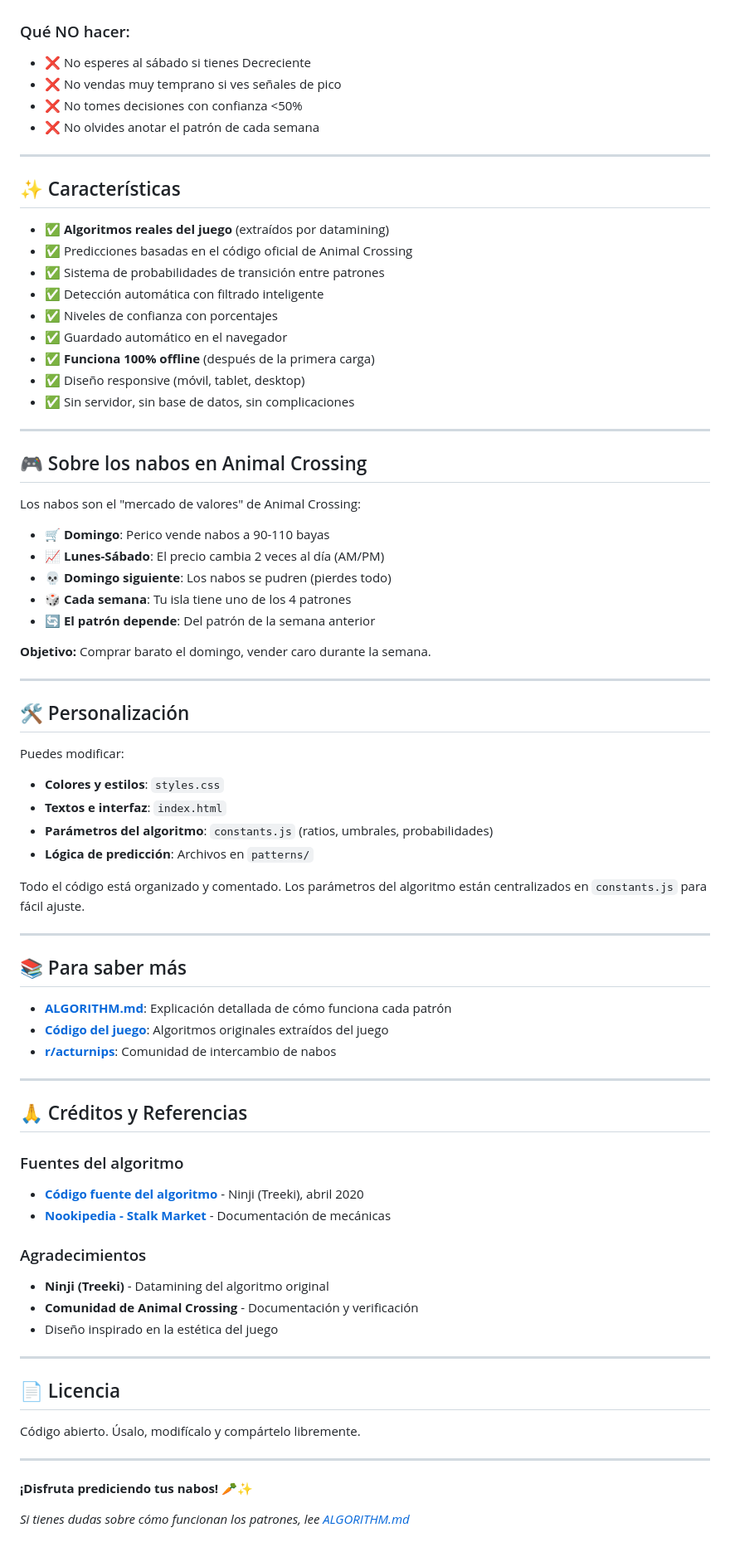
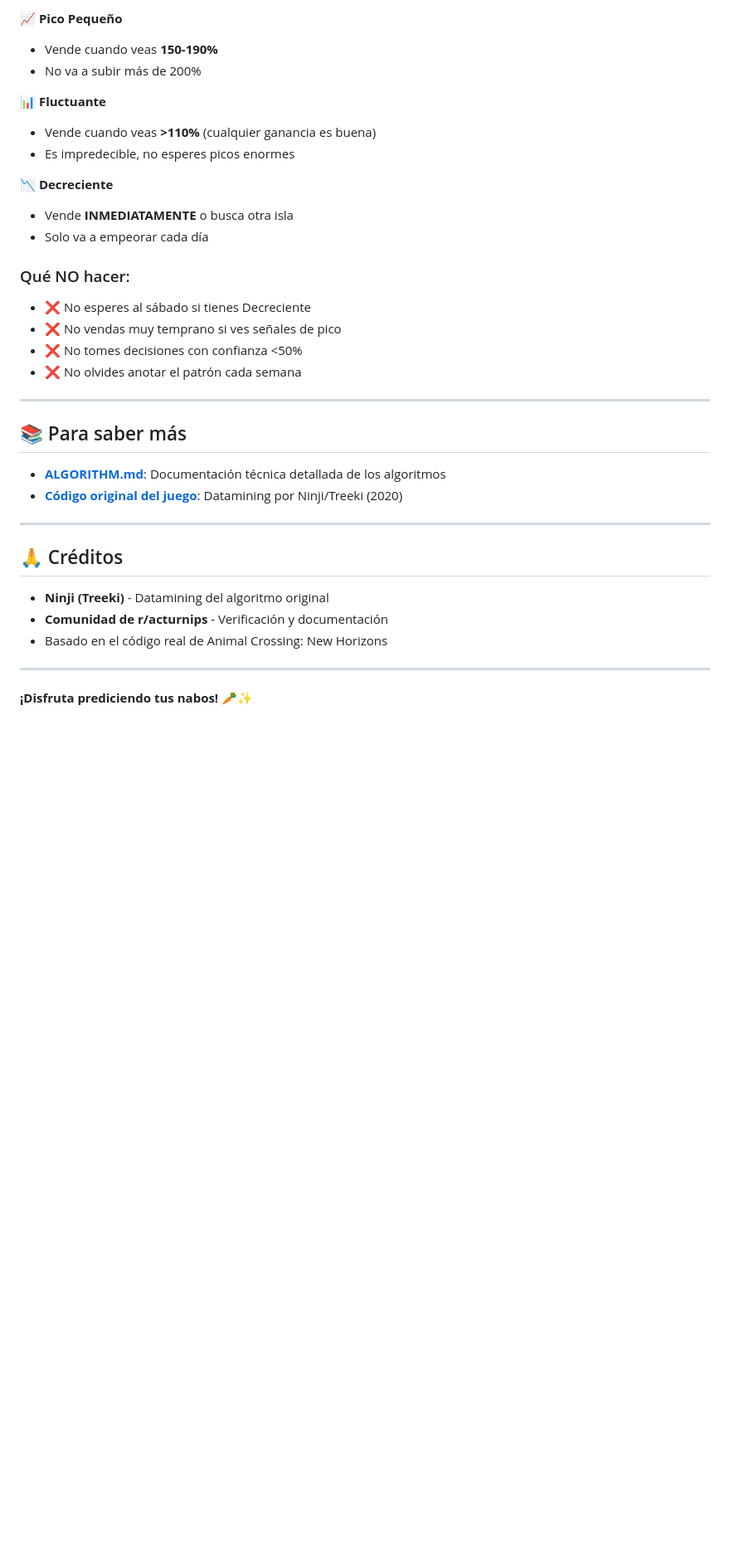
Before and after one commit to luisAzcuaga/Turnip-Calculator, a Markdown page: README.md, the part around one of its changes. Shown at 83% size. Drawn GitHub-style; blank space fills up the shorter version.

```diff
--- a/README.md
+++ b/README.md
@@ -111,81 +137,36 @@ El predictor te dice qué tan seguro está de sus predicciones:
+**📈 Pico Pequeño**
+- Vende cuando veas **150-190%**
+- No va a subir más de 200%
+
+**📊 Fluctuante**
+- Vende cuando veas **>110%** (cualquier ganancia es buena)
+- Es impredecible, no esperes picos enormes
+
+**📉 Decreciente**
+- Vende **INMEDIATAMENTE** o busca otra isla
+- Solo va a empeorar cada día
 
 ### Qué NO hacer:
 - ❌ No esperes al sábado si tienes Decreciente
 - ❌ No vendas muy temprano si ves señales de pico
 - ❌ No tomes decisiones con confianza <50%
-- ❌ No olvides anotar el patrón de cada semana
-
----
-
-## ✨ Características
-
-- ✅ **Algoritmos reales del juego** (extraídos por datamining)
-- ✅ Predicciones basadas en el código oficial de Animal Crossing
-- ✅ Sistema de probabilidades de transición entre patrones
-- ✅ Detección automática con filtrado inteligente
-- ✅ Niveles de confianza con porcentajes
-- ✅ Guardado automático en el navegador
-- ✅ **Funciona 100% offline** (después de la primera carga)
-- ✅ Diseño responsive (móvil, tablet, desktop)
-- ✅ Sin servidor, sin base de datos, sin complicaciones
-
----
-
-## 🎮 Sobre los nabos en Animal Crossing
-
-Los nabos son el "mercado de valores" de Animal Crossing:
-
-- 🛒 **Domingo**: Perico vende nabos a 90-110 bayas
-- 📈 **Lunes-Sábado**: El precio cambia 2 veces al día (AM/PM)
-- 💀 **Domingo siguiente**: Los nabos se pudren (pierdes todo)
-- 🎲 **Cada semana**: Tu isla tiene uno de los 4 patrones
-- 🔄 **El patrón depende**: Del patrón de la semana anterior
-
-**Objetivo:** Comprar barato el domingo, vender caro durante la semana.
-
----
-
-## 🛠️ Personalización
-
-Puedes modificar:
-- **Colores y estilos**: `styles.css`
-- **Textos e interfaz**: `index.html`
-- **Parámetros del algoritmo**: `constants.js` (ratios, umbrales, probabilidades)
-- **Lógica de predicción**: Archivos en `patterns/`
-
-Todo el código está organizado y comentado. Los parámetros del algoritmo están centralizados en `constants.js` para fácil ajuste.
+- ❌ No olvides anotar el patrón cada semana
 
 ---
 
 ## 📚 Para saber más
 
-- **[ALGORITHM.md](ALGORITHM.md)**: Explicación detallada de cómo funciona cada patrón
-- **[Código del juego](https://gist.github.com/Treeki/85be14d297c80c8b3c0a76375743325b)**: Algoritmos originales extraídos del juego
-- **[r/acturnips](https://reddit.com/r/acturnips)**: Comunidad de intercambio de nabos
+- **[ALGORITHM.md](ALGORITHM.md)**: Documentación técnica detallada de los algoritmos
+- **[Código original del juego](https://gist.github.com/Treeki/85be14d297c80c8b3c0a76375743325b)**: Datamining por Ninji/Treeki (2020)
 
 ---
 
-## 🙏 Créditos y Referencias
-
-### Fuentes del algoritmo
-
-- **[Código fuente del algoritmo](https://gist.github.com/Treeki/85be14d297c80c8b3c0a76375743325b)** - Ninji (Treeki), abril 2020
-- **[Nookipedia - Stalk Market](https://nookipedia.com/wiki/Stalk_Market)** - Documentación de mecánicas
-
-### Agradecimientos
+## 🙏 Créditos
 
 - **Ninji (Treeki)** - Datamining del algoritmo original
-- **Comunidad de Animal Crossing** - Documentación y verificación
-- Diseño inspirado en la estética del juego
-
----
-
-## 📄 Licencia
-
-Código abierto. Úsalo, modifícalo y compártelo libremente.
+- **Comunidad de r/acturnips** - Verificación y documentación
+- Basado en el código real de Animal Crossing: New Horizons
 
 ---
 
 **¡Disfruta prediciendo tus nabos!** 🥕✨
-
-_Si tienes dudas sobre cómo funcionan los patrones, lee [ALGORITHM.md](ALGORITHM.md)_
```
Also changed, not shown: other parts of README.md (+100 -74 lines), ALGORITHM.md (+198 -273 lines).
